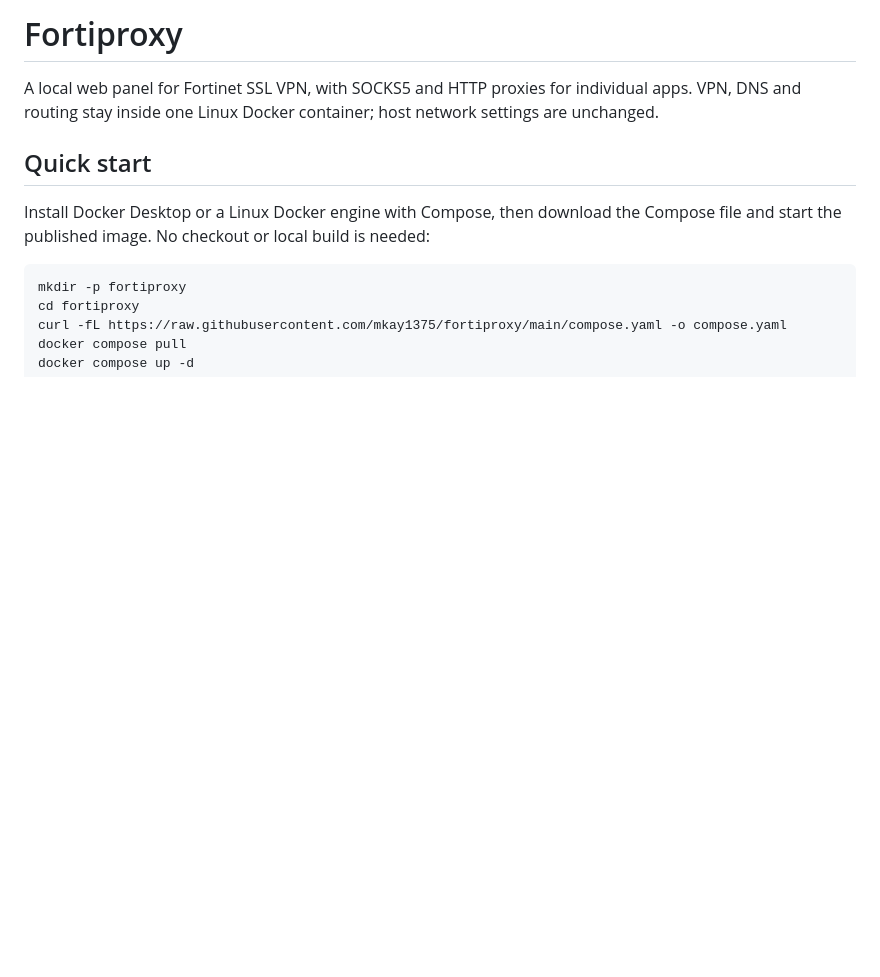
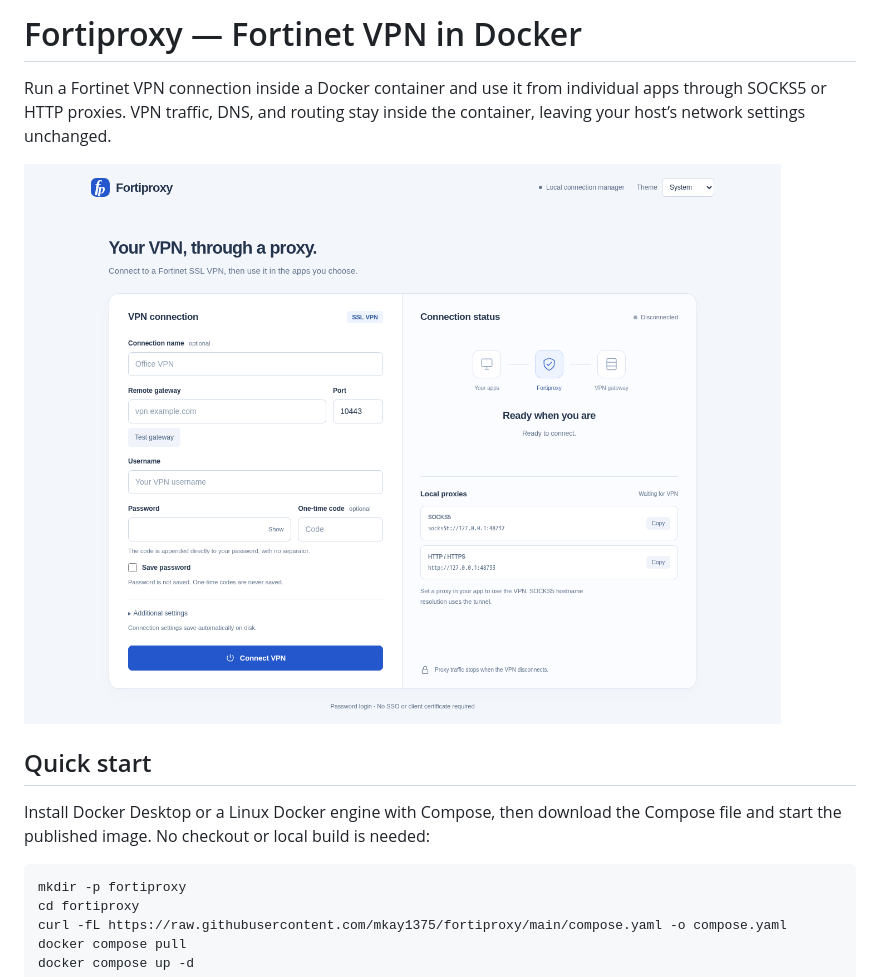
Before and after one commit to mkay1375/fortiproxy, a Markdown page: README.md, the part around the change. Rendered like a GitHub page; pictures changed too: docs/desktop.png; blank space fills up the shorter version.

Commit message:
Emphasize container VPN and proxy usage in the README

```diff
--- a/README.md
+++ b/README.md
@@ -1,8 +1,10 @@
-# Fortiproxy
+# Fortiproxy — Fortinet VPN in Docker
 
-A local web panel for Fortinet SSL VPN, with SOCKS5 and HTTP proxies for individual
-apps. VPN, DNS and routing stay inside one Linux Docker container; host network
-settings are unchanged.
+Run a Fortinet VPN connection inside a Docker container and use it from
+individual apps through SOCKS5 or HTTP proxies. VPN traffic, DNS, and routing
+stay inside the container, leaving your host’s network settings unchanged.
+
+![Fortiproxy panel showing VPN connection settings and local SOCKS5 and HTTP proxies](docs/desktop.png)
 
 ## Quick start
 
```
